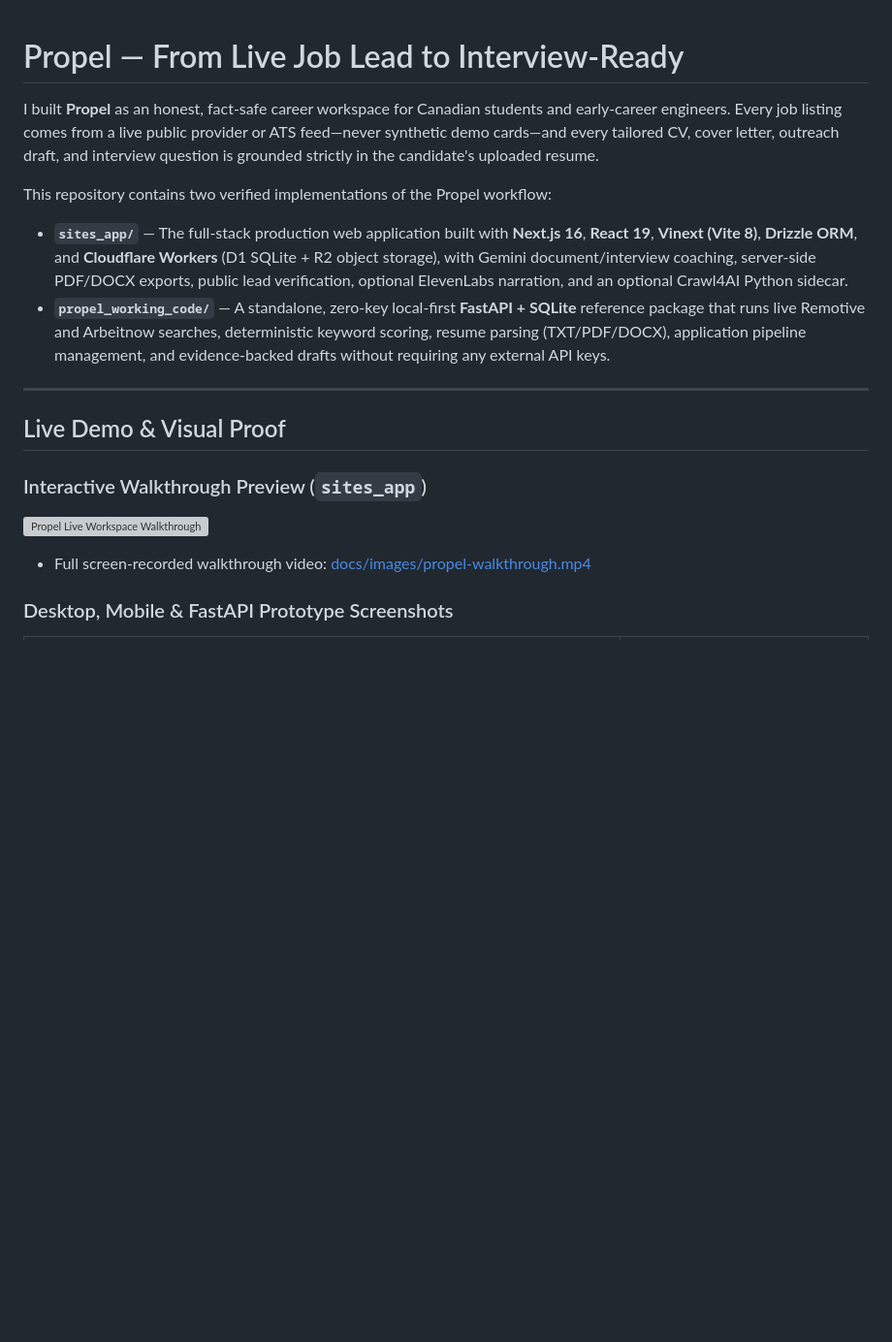
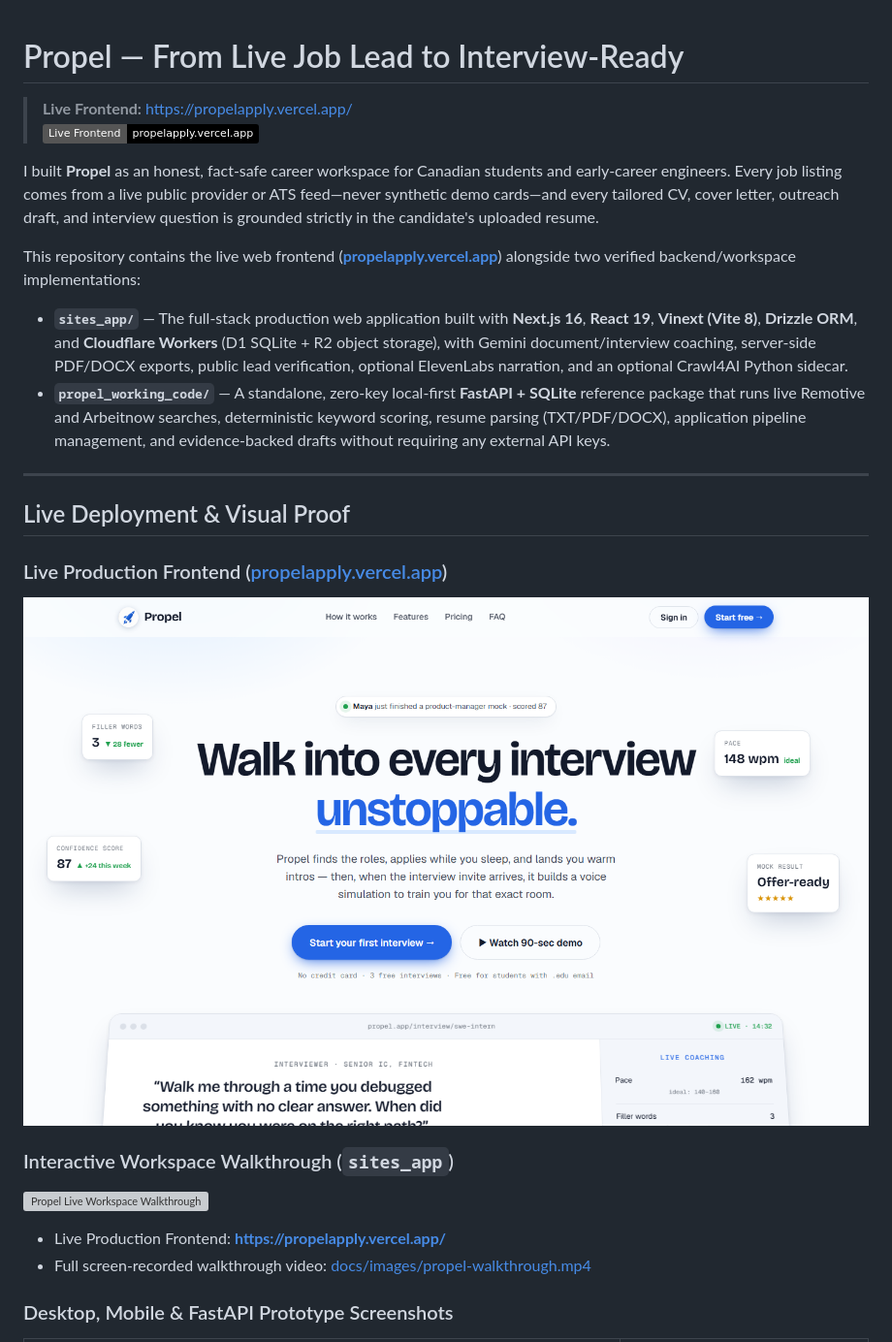
Before and after one commit to Anwarito-lbd/propel, a Markdown page: README.md, the part around one of its changes. Shown at 97% size. Drawn GitHub-style; pictures changed too: docs/images/propel-live-vercel.png (added); badges without logos; blank space fills up the shorter version; grey boxes are pictures that could not be loaded.

Commit message:
Document live Vercel frontend (propelapply.vercel.app) with screenshot and proof

```diff
--- a/README.md
+++ b/README.md
@@ -1,18 +1,25 @@
 # Propel — From Live Job Lead to Interview-Ready
+
+> **Live Frontend:** [https://propelapply.vercel.app/](https://propelapply.vercel.app/)
+> [![Live on Vercel](https://img.shields.io/badge/Live_Frontend-propelapply.vercel.app-000000?style=flat&logo=vercel&logoColor=white)](https://propelapply.vercel.app/)
 
 I built **Propel** as an honest, fact-safe career workspace for Canadian students and early-career engineers. Every job listing comes from a live public provider or ATS feed—never synthetic demo cards—and every tailored CV, cover letter, outreach draft, and interview question is grounded strictly in the candidate's uploaded resume.
 
-This repository contains two verified implementations of the Propel workflow:
+This repository contains the live web frontend (**[propelapply.vercel.app](https://propelapply.vercel.app/)**) alongside two verified backend/workspace implementations:
 - **`sites_app/`** — The full-stack production web application built with **Next.js 16**, **React 19**, **Vinext (Vite 8)**, **Drizzle ORM**, and **Cloudflare Workers** (D1 SQLite + R2 object storage), with Gemini document/interview coaching, server-side PDF/DOCX exports, public lead verification, optional ElevenLabs narration, and an optional Crawl4AI Python sidecar.
 - **`propel_working_code/`** — A standalone, zero-key local-first **FastAPI + SQLite** reference package that runs live Remotive and Arbeitnow searches, deterministic keyword scoring, resume parsing (TXT/PDF/DOCX), application pipeline management, and evidence-backed drafts without requiring any external API keys.
 
 ---
 
-## Live Demo & Visual Proof
+## Live Deployment & Visual Proof
 
-### Interactive Walkthrough Preview (`sites_app`)
+### Live Production Frontend ([propelapply.vercel.app](https://propelapply.vercel.app/))
+![Propel Live Frontend on Vercel](docs/images/propel-live-vercel.png)
+
+### Interactive Workspace Walkthrough (`sites_app`)
 ![Propel Live Workspace Walkthrough](docs/images/propel-walkthrough.gif)
 
+- Live Production Frontend: **[https://propelapply.vercel.app/](https://propelapply.vercel.app/)**
 - Full screen-recorded walkthrough video: [docs/images/propel-walkthrough.mp4](docs/images/propel-walkthrough.mp4)
 
 ### Desktop, Mobile & FastAPI Prototype Screenshots
```
Also changed, not shown: other parts of README.md (+3 -1 lines), docs/CASE_STUDY.md (+3 -2 lines), docs/PROOF_OF_WORK.md (+6 -2 lines).
